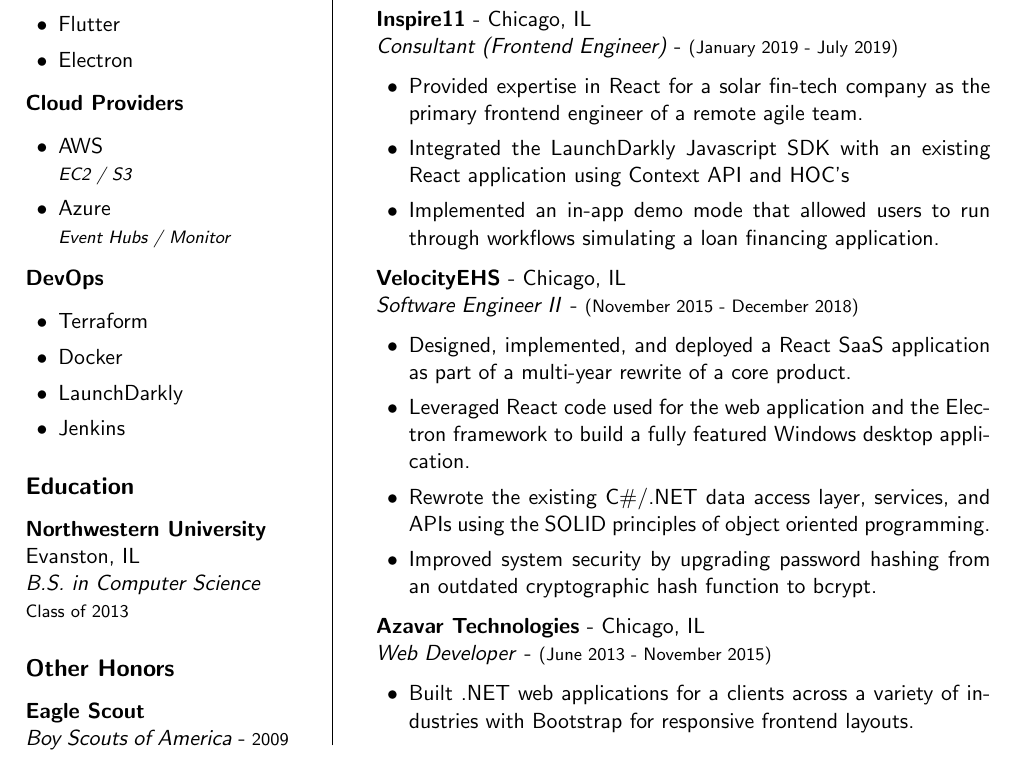
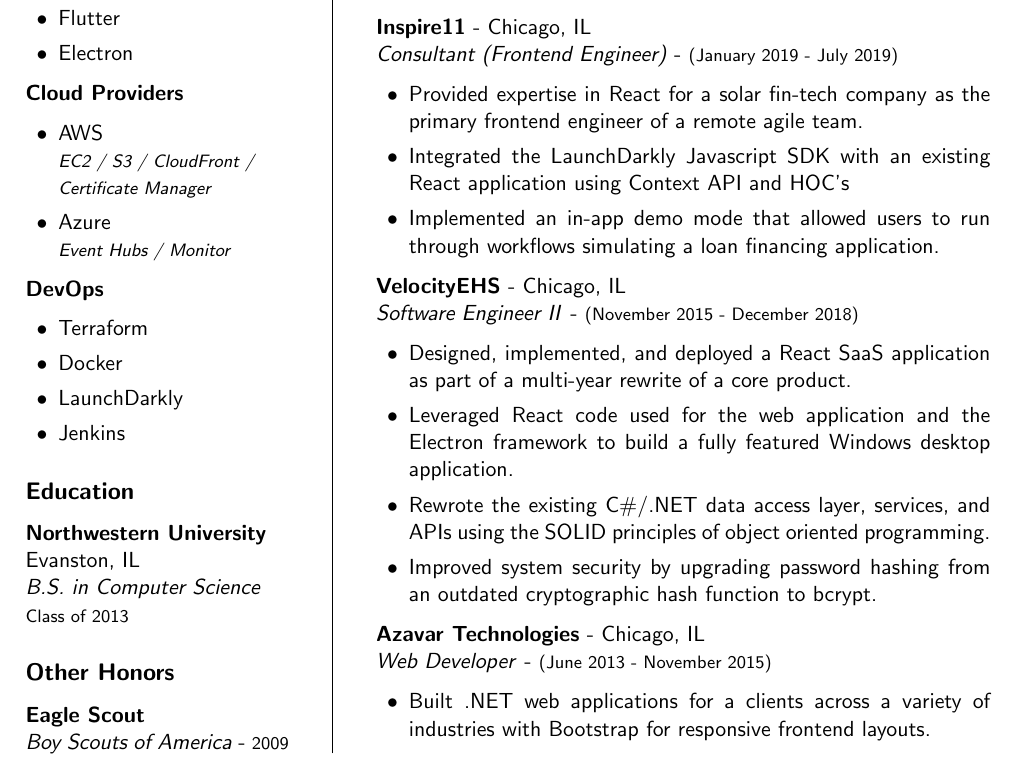
Before and after one commit to mdalzell/resume, a LaTeX CV (resume.tex): part of the page, cut so that both start at the same text. Compiled offline with pdfLaTeX.

Commit message:
Update AWS info

```diff
--- a/resume.tex
+++ b/resume.tex
@@ -2,6 +2,7 @@
 \usepackage{paracol}
 \usepackage[margin=0.9in]{geometry}
 \usepackage{enumitem}
+\usepackage[none]{hyphenat}
 
 \renewcommand{\familydefault}{\sfdefault}
 \setlist[itemize]{leftmargin=1.5em,itemsep=0em}
@@ -46,7 +47,7 @@
 % Cloud Providers
 \noindent \textbf{Cloud Providers}
 \begin{itemize}
-    \item AWS  \\ {\footnotesize{\textit{EC2 / S3}}}
+    \item AWS  \\ {\footnotesize{\textit{EC2 / S3 / CloudFront / \\ Certificate Manager}}}
     \item Azure \\ {\footnotesize{\textit{Event Hubs / Monitor}}}
 \end{itemize}
 
```
